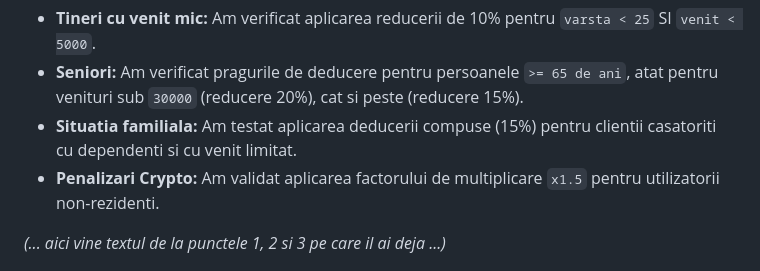
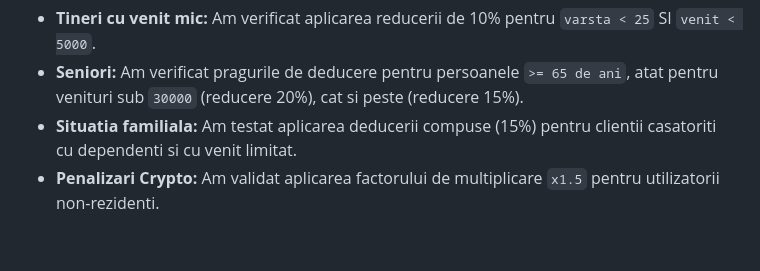
Before and after one commit to horica-svg/TSS_Proiect_2026, a Markdown page: docs/functional_testing.md, the part around the change. Drawn GitHub-style; blank space fills up the shorter version.

```diff
--- a/docs/functional_testing.md
+++ b/docs/functional_testing.md
@@ -34,7 +34,6 @@ Am adaugat scenarii specifice pentru a acoperi combinarea mai multor reguli de b
 * **Penalizari Crypto:** Am validat aplicarea factorului de multiplicare `x1.5` pentru utilizatorii non-rezidenti.
 
 
-*(... aici vine textul de la punctele 1, 2 si 3 pe care il ai deja ...)*
 
 ![Rezultate Testare Functionala](capturi_ecran/functional_testing/teste-trecute.png)
 
```
